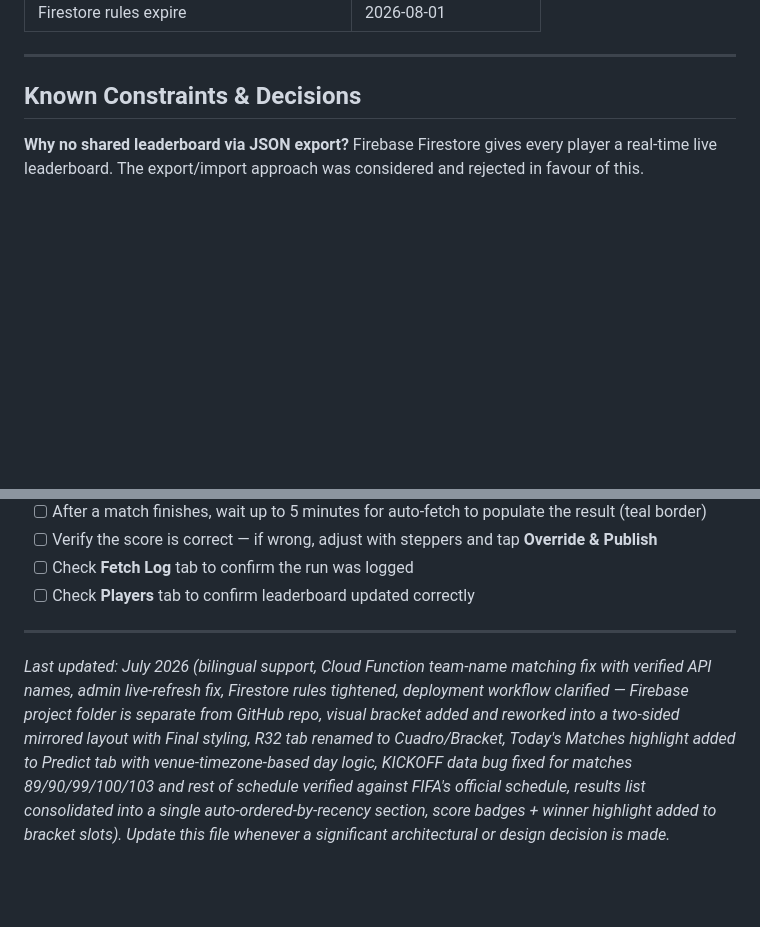
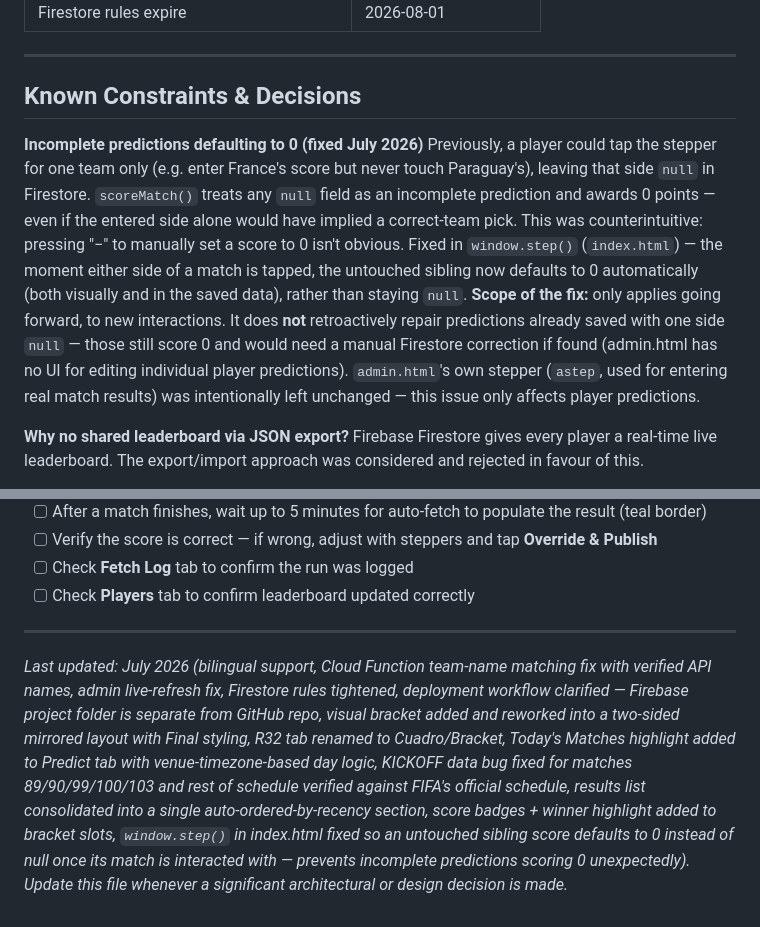
Before and after one commit to DRUMCARL05/fifa2026, a Markdown page: INSTRUCTIONS.md, 2 parts joined by grey strips. Rendered like a GitHub page; blank space fills up the shorter version.

```diff
--- a/INSTRUCTIONS.md
+++ b/INSTRUCTIONS.md
@@ -423,6 +423,22 @@ Running `firebase deploy --only functions` from inside `~/Documents/GitHub/fifa2
 
 ## Known Constraints & Decisions
 
+**Incomplete predictions defaulting to 0 (fixed July 2026)**
+Previously, a player could tap the stepper for one team only (e.g. enter France's
+score but never touch Paraguay's), leaving that side `null` in Firestore.
+`scoreMatch()` treats any `null` field as an incomplete prediction and awards 0
+points — even if the entered side alone would have implied a correct-team pick.
+This was counterintuitive: pressing "−" to manually set a score to 0 isn't
+obvious. Fixed in `window.step()` (`index.html`) — the moment either side of a
+match is tapped, the untouched sibling now defaults to 0 automatically (both
+visually and in the saved data), rather than staying `null`.
+**Scope of the fix:** only applies going forward, to new interactions. It does
+**not** retroactively repair predictions already saved with one side `null` —
+those still score 0 and would need a manual Firestore correction if found
+(admin.html has no UI for editing individual player predictions). `admin.html`'s
+own stepper (`astep`, used for entering real match results) was intentionally
+left unchanged — this issue only affects player predictions.
+
 **Why no shared leaderboard via JSON export?**
 Firebase Firestore gives every player a real-time live leaderboard. The export/import approach was considered and rejected in favour of this.
 
@@ -566,4 +582,4 @@ stakes for a friend group; worth knowing if this ever needs hardening.
 
 ---
 
-*Last updated: July 2026 (bilingual support, Cloud Function team-name matching fix with verified API names, admin live-refresh fix, Firestore rules tightened, deployment workflow clarified — Firebase project folder is separate from GitHub repo, visual bracket added and reworked into a two-sided mirrored layout with Final styling, R32 tab renamed to Cuadro/Bracket, Today's Matches highlight added to Predict tab with venue-timezone-based day logic, KICKOFF data bug fixed for matches 89/90/99/100/103 and rest of schedule verified against FIFA's official schedule, results list consolidated into a single auto-ordered-by-recency section, score badges + winner highlight added to bracket slots). Update this file whenever a significant architectural or design decision is made.*
+*Last updated: July 2026 (bilingual support, Cloud Function team-name matching fix with verified API names, admin live-refresh fix, Firestore rules tightened, deployment workflow clarified — Firebase project folder is separate from GitHub repo, visual bracket added and reworked into a two-sided mirrored layout with Final styling, R32 tab renamed to Cuadro/Bracket, Today's Matches highlight added to Predict tab with venue-timezone-based day logic, KICKOFF data bug fixed for matches 89/90/99/100/103 and rest of schedule verified against FIFA's official schedule, results list consolidated into a single auto-ordered-by-recency section, score badges + winner highlight added to bracket slots, `window.step()` in index.html fixed so an untouched sibling score defaults to 0 instead of null once its match is interacted with — prevents incomplete predictions scoring 0 unexpectedly). Update this file whenever a significant architectural or design decision is made.*
```
